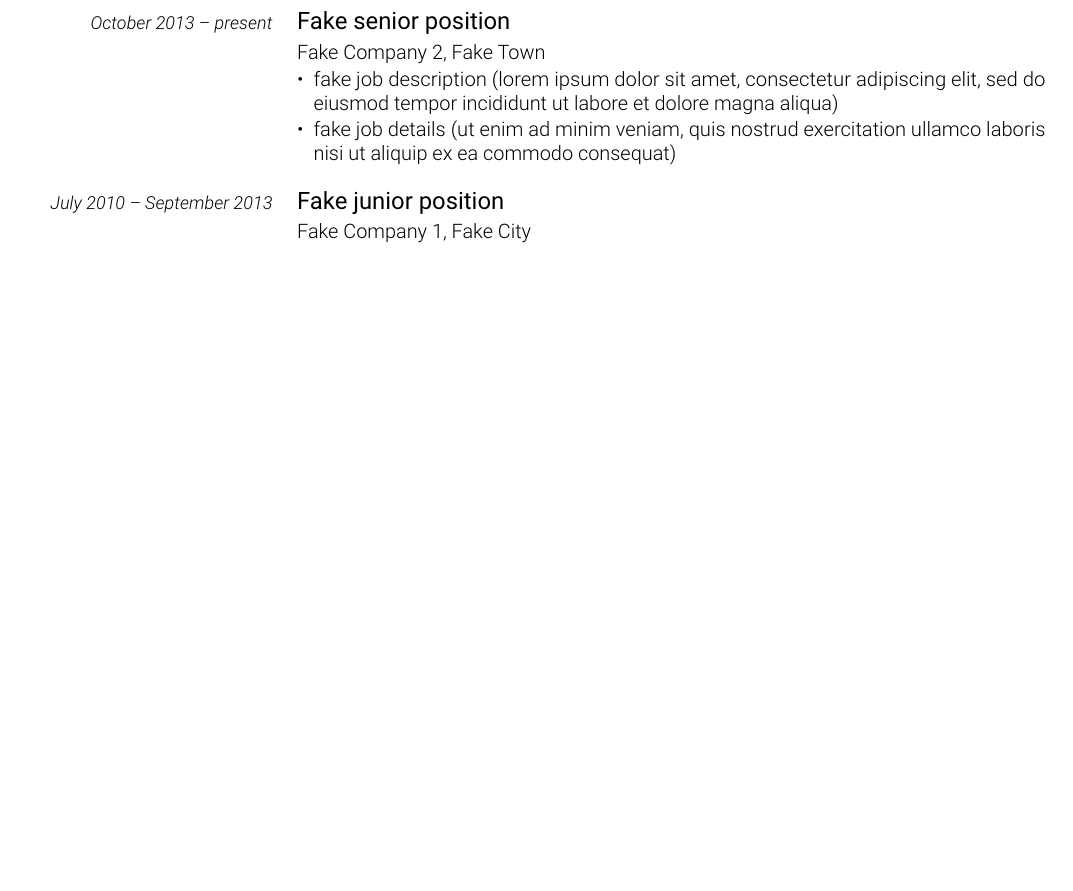
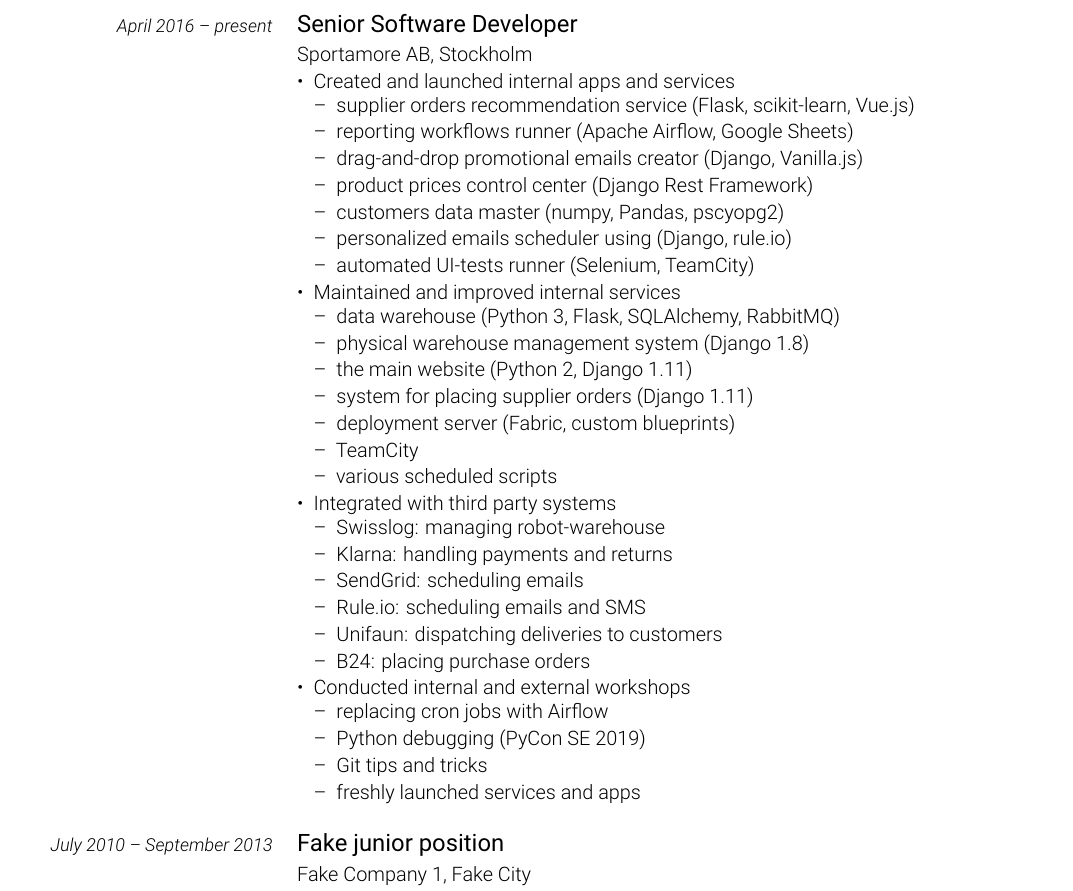
Before and after one commit to tipishev/resume, a LaTeX CV (resume.tex): part of the page before the commit and part of page 1 of 2 after it, cut at the place of the change, the shorter picture padded with empty space. Compiled offline with LuaLaTeX.

Commit message:
added Sportamore

```diff
--- a/resume.tex
+++ b/resume.tex
@@ -264,23 +264,70 @@
 
 \cvsection{WORK EXPERIENCE}
 
-% Fake Company 2
+% Sportamore
 \cvitem{
-    \cvdurationstyle{October 2013 -- present}
+    \cvdurationstyle{April 2016 -- present}
 }{
-    \cvtitle{Fake senior position}
+    \cvtitle{Senior Software Developer}
 
-    Fake Company 2, Fake Town
+    Sportamore AB, Stockholm
+
+    % greenfield
+    \begin{itemize}[leftmargin=*]
+        \item Created and launched internal apps and services
+	    \begin{itemize}[leftmargin=*]
+		  \item supplier orders recommendation service (Flask, scikit-learn, Vue.js)
+		  \item reporting workflows runner (Apache Airflow, Google Sheets)
+		  \item drag-and-drop promotional emails creator (Django, Vanilla.js)
+		  \item product prices control center (Django Rest Framework)
+		  \item customers data master (numpy, Pandas, pscyopg2)
+		  \item personalized emails scheduler using (Django, rule.io)
+		  \item automated UI-tests runner (Selenium, TeamCity)
+	    \end{itemize}
+    \end{itemize}
+
+    % brownfield
+    \begin{itemize}[leftmargin=*]
+        \item Maintained and improved internal services
+	    \begin{itemize}[leftmargin=*]
+		  \item data warehouse (Python 3, Flask, SQLAlchemy, RabbitMQ)
+		  \item physical warehouse management system (Django 1.8)
+		  \item the main website (Python 2, Django 1.11)
+		  \item system for placing supplier orders (Django 1.11)
+		  \item deployment server (Fabric, custom blueprints)
+		  \item TeamCity
+		  \item various scheduled scripts
+	    \end{itemize}
+    \end{itemize}
+
+    % integrations
+    \begin{itemize}[leftmargin=*]
+        \item Integrated with third party systems
+	    \begin{itemize}[leftmargin=*]
+		  \item Swisslog: managing robot-warehouse
+		  \item Klarna: handling payments and returns
+		  \item SendGrid: scheduling emails
+		  \item Rule.io: scheduling emails and SMS
+		  \item Unifaun: dispatching deliveries to customers
+		  \item B24: placing purchase orders
+	    \end{itemize}
+    \end{itemize}
+
+    % workshops
 
     \begin{itemize}[leftmargin=*]
-        \item fake job description (lorem ipsum dolor sit amet, consectetur adipiscing elit, sed do eiusmod tempor
-              incididunt ut labore et dolore magna aliqua)
-        \item fake job details (ut enim ad minim veniam, quis nostrud exercitation ullamco laboris nisi ut aliquip ex
-              ea commodo consequat)
+        \item Conducted internal and external workshops
+	    \begin{itemize}[leftmargin=*]
+		  \item replacing cron jobs with Airflow
+		  \item Python debugging (PyCon SE 2019)
+		  \item Git tips and tricks
+		  \item freshly launched services and apps
+	    \end{itemize}
     \end{itemize}
+
 }
 
-% Fake Company 1
+% Paxport
 \cvitem{
     \cvdurationstyle{July 2010 -- September 2013}
 }{
```
Also changed, not shown: resume.txt (+1 -1 lines).
